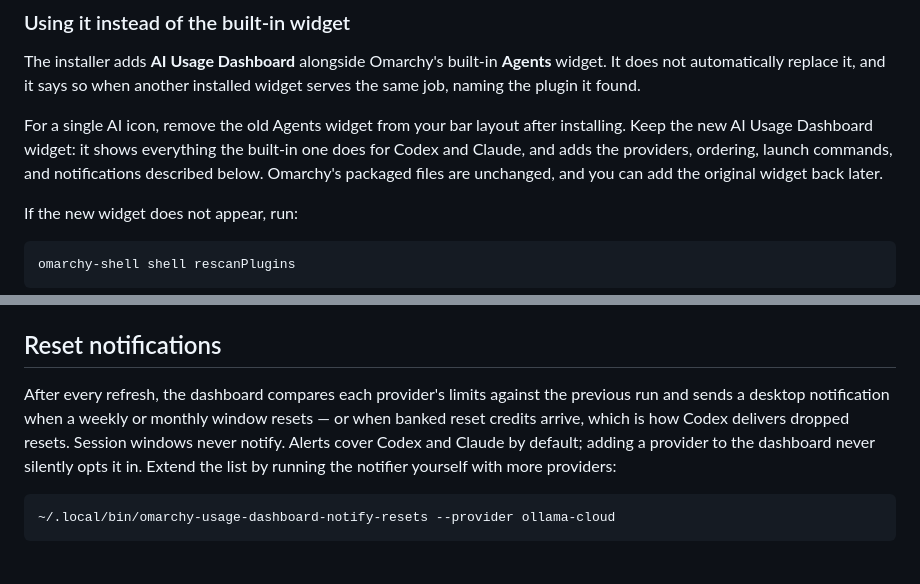
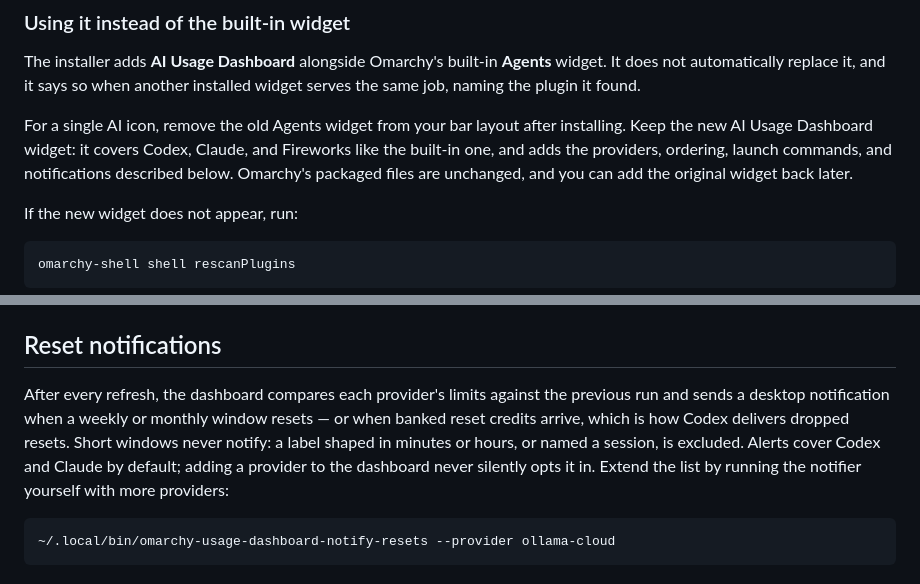
Before and after one commit to btsouth/omarchy-usage-dashboard, a Markdown page: README.md, 2 parts joined by grey strips. Drawn GitHub-style.

````diff
--- a/README.md
+++ b/README.md
@@ -28,7 +28,7 @@ Open the new bar widget and click **Open analytics**, or search for **AI Usage D
 
 The installer adds **AI Usage Dashboard** alongside Omarchy's built-in **Agents** widget. It does not automatically replace it, and it says so when another installed widget serves the same job, naming the plugin it found.
 
-For a single AI icon, remove the old Agents widget from your bar layout after installing. Keep the new AI Usage Dashboard widget: it shows everything the built-in one does for Codex and Claude, and adds the providers, ordering, launch commands, and notifications described below. Omarchy's packaged files are unchanged, and you can add the original widget back later.
+For a single AI icon, remove the old Agents widget from your bar layout after installing. Keep the new AI Usage Dashboard widget: it covers Codex, Claude, and Fireworks like the built-in one, and adds the providers, ordering, launch commands, and notifications described below. Omarchy's packaged files are unchanged, and you can add the original widget back later.
 
 If the new widget does not appear, run:
 
@@ -79,7 +79,7 @@ The widget reads its settings from its entry in `bar.layout` in `~/.config/omarc
 
 ## Reset notifications
 
-After every refresh, the dashboard compares each provider's limits against the previous run and sends a desktop notification when a weekly or monthly window resets — or when banked reset credits arrive, which is how Codex delivers dropped resets. Session windows never notify. Alerts cover Codex and Claude by default; adding a provider to the dashboard never silently opts it in. Extend the list by running the notifier yourself with more providers:
+After every refresh, the dashboard compares each provider's limits against the previous run and sends a desktop notification when a weekly or monthly window resets — or when banked reset credits arrive, which is how Codex delivers dropped resets. Short windows never notify: a label shaped in minutes or hours, or named a session, is excluded. Alerts cover Codex and Claude by default; adding a provider to the dashboard never silently opts it in. Extend the list by running the notifier yourself with more providers:
 
 ```sh
 ~/.local/bin/omarchy-usage-dashboard-notify-resets --provider ollama-cloud
````
Also changed, not shown: CHANGELOG.md (+3 -3 lines).
